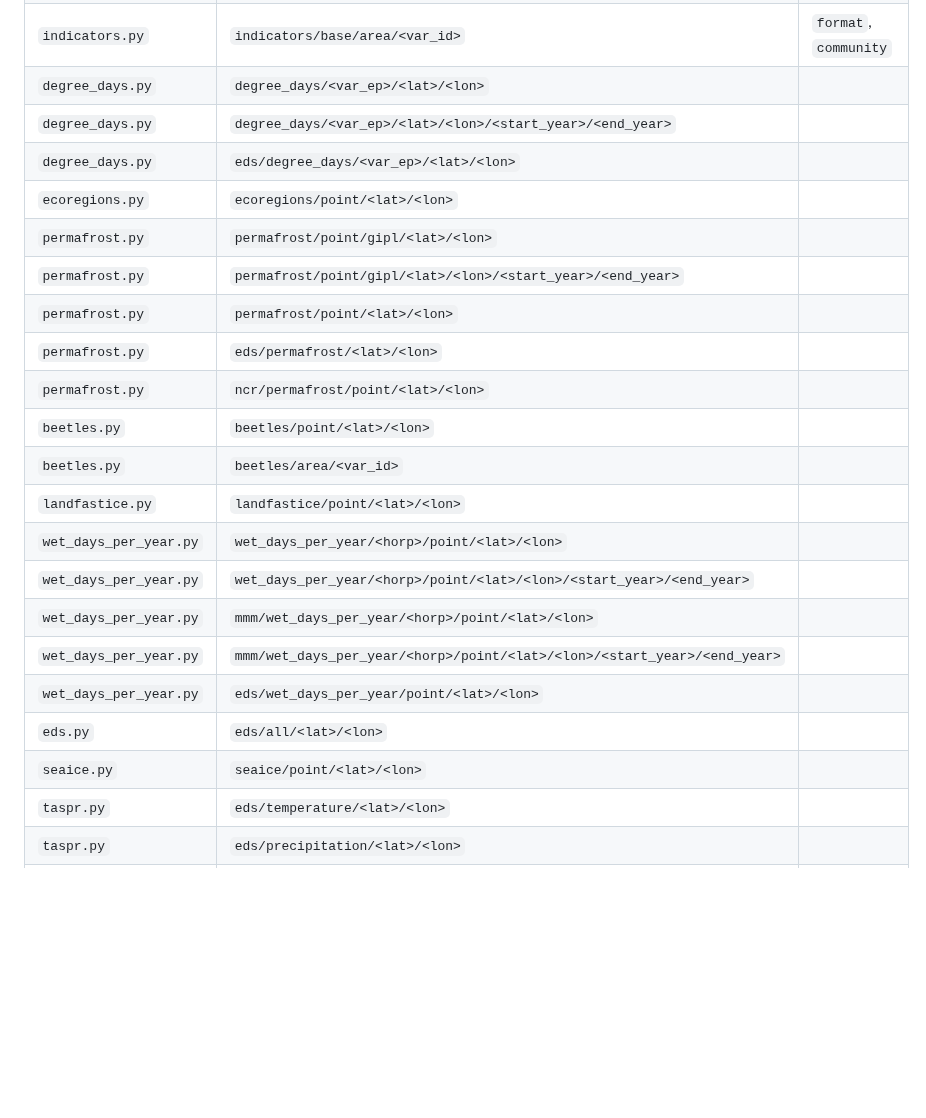
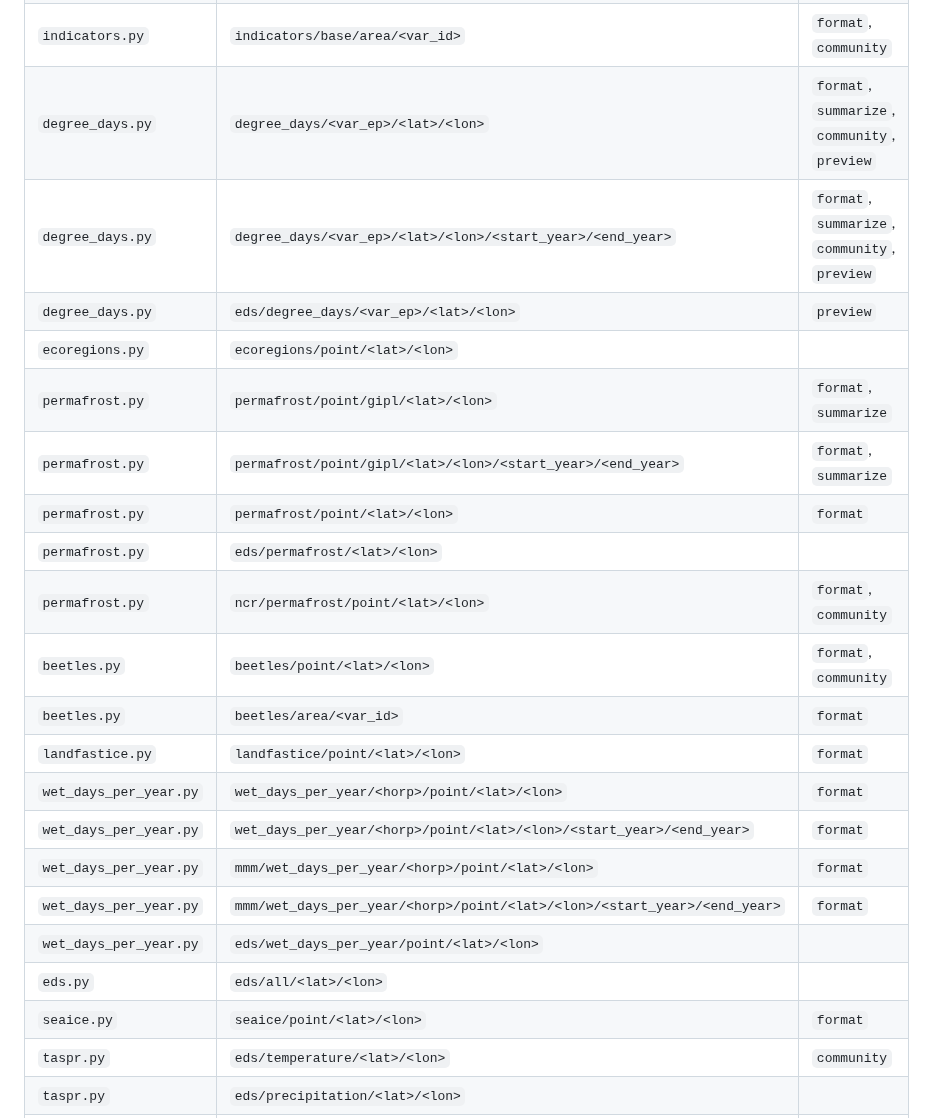
Before and after one commit to ua-snap/jp-fastapi, a Markdown page: README.md, the part around one of its changes. Rendered like a GitHub page; blank space fills up the shorter version.

```diff
--- a/README.md
+++ b/README.md
@@ -27,24 +27,24 @@ Our current endpoints (table below) are a mix of dataset titles (`cmip6`, `alfre
 |`indicators.py`|`indicators/cmip6/point/<lat>/<lon>`|`format`, `summarize`, `community`|
 |`indicators.py`|`indicators/base/point/<lat>/<lon>`|`format`, `community`|
 |`indicators.py`|`indicators/base/area/<var_id>`|`format`, `community`|
-|`degree_days.py`|`degree_days/<var_ep>/<lat>/<lon>`||
-|`degree_days.py`|`degree_days/<var_ep>/<lat>/<lon>/<start_year>/<end_year>`||
-|`degree_days.py`|`eds/degree_days/<var_ep>/<lat>/<lon>`||
+|`degree_days.py`|`degree_days/<var_ep>/<lat>/<lon>`|`format`, `summarize`, `community`, `preview`|
+|`degree_days.py`|`degree_days/<var_ep>/<lat>/<lon>/<start_year>/<end_year>`|`format`, `summarize`, `community`, `preview`|
+|`degree_days.py`|`eds/degree_days/<var_ep>/<lat>/<lon>`|`preview`|
 |`ecoregions.py`|`ecoregions/point/<lat>/<lon>`||
-|`permafrost.py`|`permafrost/point/gipl/<lat>/<lon>`||
-|`permafrost.py`|`permafrost/point/gipl/<lat>/<lon>/<start_year>/<end_year>`||
-|`permafrost.py`|`permafrost/point/<lat>/<lon>`||
+|`permafrost.py`|`permafrost/point/gipl/<lat>/<lon>`|`format`, `summarize`|
+|`permafrost.py`|`permafrost/point/gipl/<lat>/<lon>/<start_year>/<end_year>`|`format`, `summarize`|
+|`permafrost.py`|`permafrost/point/<lat>/<lon>`|`format`|
 |`permafrost.py`|`eds/permafrost/<lat>/<lon>`||
-|`permafrost.py`|`ncr/permafrost/point/<lat>/<lon>`||
-|`beetles.py`|`beetles/point/<lat>/<lon>`||
-|`beetles.py`|`beetles/area/<var_id>`||
-|`landfastice.py`|`landfastice/point/<lat>/<lon>`||
-|`wet_days_per_year.py`|`wet_days_per_year/<horp>/point/<lat>/<lon>`||
-|`wet_days_per_year.py`|`wet_days_per_year/<horp>/point/<lat>/<lon>/<start_year>/<end_year>`||
-|`wet_days_per_year.py`|`mmm/wet_days_per_year/<horp>/point/<lat>/<lon>`||
-|`wet_days_per_year.py`|`mmm/wet_days_per_year/<horp>/point/<lat>/<lon>/<start_year>/<end_year>`||
+|`permafrost.py`|`ncr/permafrost/point/<lat>/<lon>`|`format`, `community`|
+|`beetles.py`|`beetles/point/<lat>/<lon>`|`format`, `community`|
+|`beetles.py`|`beetles/area/<var_id>`|`format`|
+|`landfastice.py`|`landfastice/point/<lat>/<lon>`|`format`|
+|`wet_days_per_year.py`|`wet_days_per_year/<horp>/point/<lat>/<lon>`|`format`|
+|`wet_days_per_year.py`|`wet_days_per_year/<horp>/point/<lat>/<lon>/<start_year>/<end_year>`|`format`|
+|`wet_days_per_year.py`|`mmm/wet_days_per_year/<horp>/point/<lat>/<lon>`|`format`|
+|`wet_days_per_year.py`|`mmm/wet_days_per_year/<horp>/point/<lat>/<lon>/<start_year>/<end_year>`|`format`|
 |`wet_days_per_year.py`|`eds/wet_days_per_year/point/<lat>/<lon>`||
 |`eds.py`|`eds/all/<lat>/<lon>`||
-|`seaice.py`|`seaice/point/<lat>/<lon>`||
-|`taspr.py`|`eds/temperature/<lat>/<lon>`||
+|`seaice.py`|`seaice/point/<lat>/<lon>`|`format`|
+|`taspr.py`|`eds/temperature/<lat>/<lon>`|`community`|
 |`taspr.py`|`eds/precipitation/<lat>/<lon>`||
```
Also changed, not shown: other parts of README.md (+14 -14 lines).
